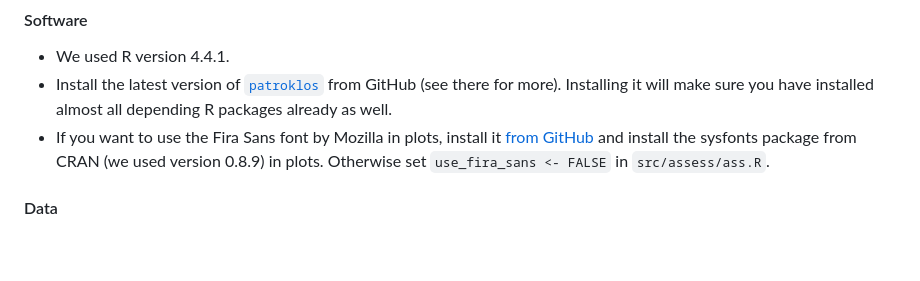
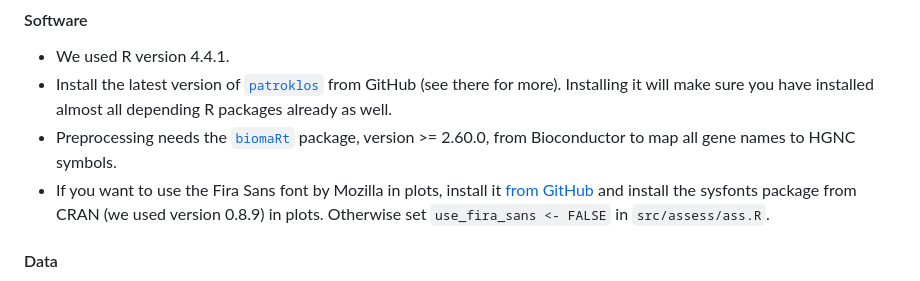
Before and after one commit to lgessl/master-thesis, a Markdown page: README.md, the part around the change. Rendered like a GitHub page; blank space fills up the shorter version.

Commit message:
add biomaRt dependency in README

```diff
--- a/README.md
+++ b/README.md
@@ -71,6 +71,8 @@ classical train-validate-test split.
 - Install the latest version of [`patroklos`](https://github.com/lgessl/patroklos) from GitHub
   (see there for more). Installing it will make sure you have installed almost all depending R
   packages already as well.
+- Preprocessing needs the [`biomaRt`](https://bioconductor.org/packages/release/bioc/html/biomaRt.html)
+  package, version >= 2.60.0, from Bioconductor to map all gene names to HGNC symbols.
 - If you want to use the Fira Sans font by Mozilla
   in plots, install it [from GitHub](https://github.com/mozilla/Fira/tree/master/ttf) and install
   the sysfonts package from CRAN (we used version 0.8.9) in plots. Otherwise set
```
